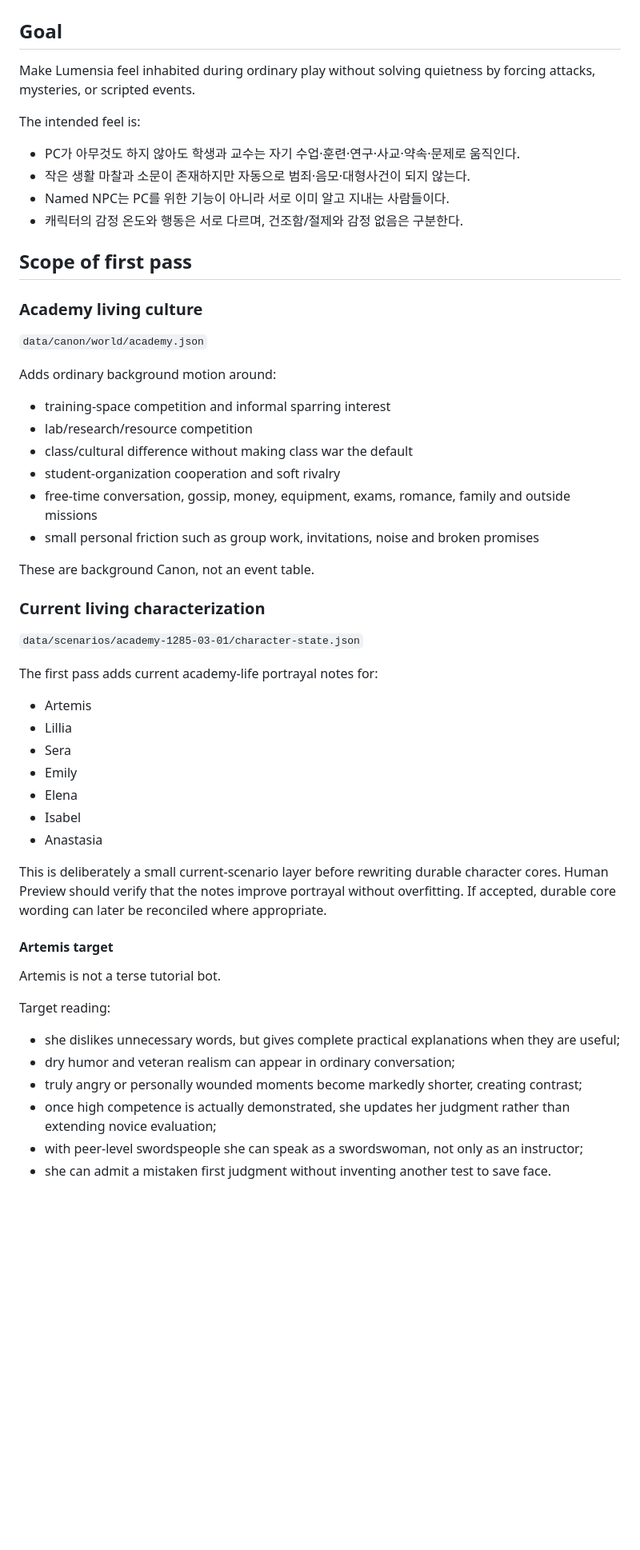
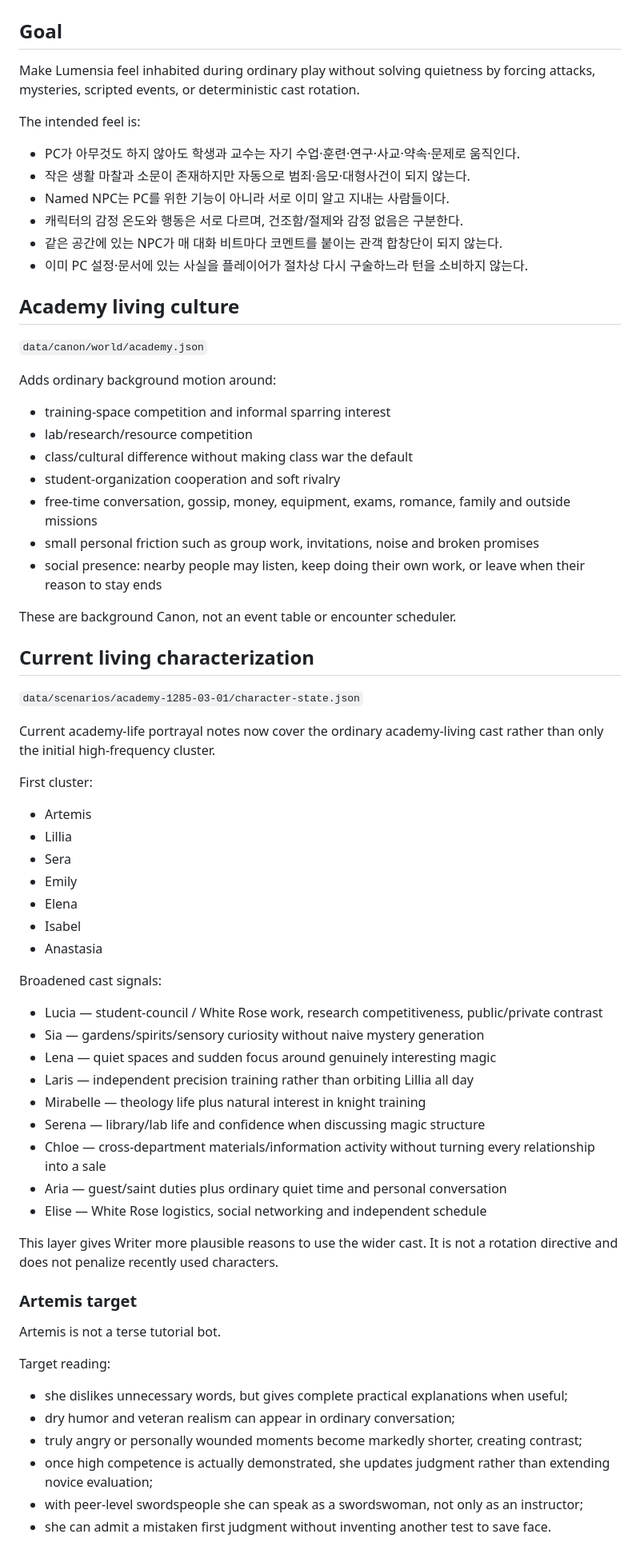
Before and after one commit to hoho074566-cpu/lumensia-ai-first, a Markdown page: docs/CANON_LIVING_01.md, the part around one of its changes. Shown at 80% size. Drawn GitHub-style; blank space fills up the shorter version.

Commit message:
CANON-LIVING-01: document broad cast and anti-interrogation pass

```diff
--- a/docs/CANON_LIVING_01.md
+++ b/docs/CANON_LIVING_01.md
@@ -2,7 +2,7 @@
 
 ## Goal
 
-Make Lumensia feel inhabited during ordinary play without solving quietness by forcing attacks, mysteries, or scripted events.
+Make Lumensia feel inhabited during ordinary play without solving quietness by forcing attacks, mysteries, scripted events, or deterministic cast rotation.
 
 The intended feel is:
 
@@ -10,10 +10,10 @@ The intended feel is:
 - 작은 생활 마찰과 소문이 존재하지만 자동으로 범죄·음모·대형사건이 되지 않는다.
 - Named NPC는 PC를 위한 기능이 아니라 서로 이미 알고 지내는 사람들이다.
 - 캐릭터의 감정 온도와 행동은 서로 다르며, 건조함/절제와 감정 없음은 구분한다.
+- 같은 공간에 있는 NPC가 매 대화 비트마다 코멘트를 붙이는 관객 합창단이 되지 않는다.
+- 이미 PC 설정·문서에 있는 사실을 플레이어가 절차상 다시 구술하느라 턴을 소비하지 않는다.
 
-## Scope of first pass
-
-### Academy living culture
+## Academy living culture
 
 `data/canon/world/academy.json`
 
@@ -25,15 +25,17 @@ Adds ordinary background motion around:
 - student-organization cooperation and soft rivalry
 - free-time conversation, gossip, money, equipment, exams, romance, family and outside missions
 - small personal friction such as group work, invitations, noise and broken promises
+- social presence: nearby people may listen, keep doing their own work, or leave when their reason to stay ends
 
-These are background Canon, not an event table.
+These are background Canon, not an event table or encounter scheduler.
 
-### Current living characterization
+## Current living characterization
 
 `data/scenarios/academy-1285-03-01/character-state.json`
 
-The first pass adds current academy-life portrayal notes for:
+Current academy-life portrayal notes now cover the ordinary academy-living cast rather than only the initial high-frequency cluster.
 
+First cluster:
 - Artemis
 - Lillia
 - Sera
@@ -42,18 +44,29 @@ The first pass adds current academy-life portrayal notes for:
 - Isabel
 - Anastasia
 
-This is deliberately a small current-scenario layer before rewriting durable character cores. Human Preview should verify that the notes improve portrayal without overfitting. If accepted, durable core wording can later be reconciled where appropriate.
+Broadened cast signals:
+- Lucia — student-council / White Rose work, research competitiveness, public/private contrast
+- Sia — gardens/spirits/sensory curiosity without naive mystery generation
+- Lena — quiet spaces and sudden focus around genuinely interesting magic
+- Laris — independent precision training rather than orbiting Lillia all day
+- Mirabelle — theology life plus natural interest in knight training
+- Serena — library/lab life and confidence when discussing magic structure
+- Chloe — cross-department materials/information activity without turning every relationship into a sale
+- Aria — guest/saint duties plus ordinary quiet time and personal conversation
+- Elise — White Rose logistics, social networking and independent schedule
 
-#### Artemis target
+This layer gives Writer more plausible reasons to use the wider cast. It is not a rotation directive and does not penalize recently used characters.
+
+### Artemis target
 
 Artemis is not a terse tutorial bot.
 
 Target reading:
 
-- she dislikes unnecessary words, but gives complete practical explanations when they are useful;
+- she dislikes unnecessary words, but gives complete practical explanations when useful;
 - dry humor and veteran realism can appear in ordinary conversation;
 - truly angry or personally wounded moments become markedly shorter, creating contrast;
-- once high competence is actually demonstrated, she updates her judgment rather than extending novice evaluation;
+- once high competence is actually demonstrated, she updates judgment rather than extending novice evaluation;
 - with peer-level swordspeople she can speak as a swordswoman, not only as an instructor;
 - she can admit a mistaken first judgment without inventing another test to save face.
 
```
Also changed, not shown: other parts of docs/CANON_LIVING_01.md (+39 -7 lines).
